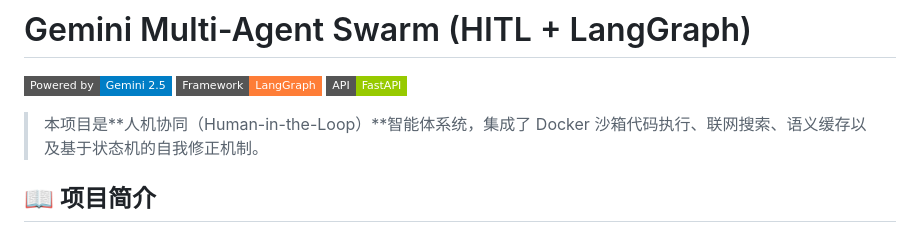
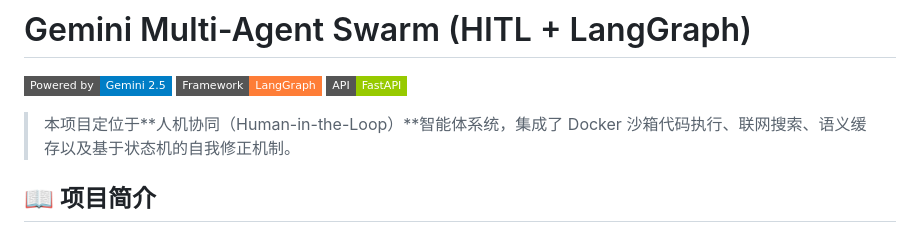
Before and after one commit to M-Patek/HITL, a Markdown page: README.md, the part around the change. Rendered like a GitHub page; badges without logos.

```diff
--- a/README.md
+++ b/README.md
@@ -4,7 +4,7 @@
 [![LangGraph](https://img.shields.io/badge/Framework-LangGraph-orange?style=flat-square)](https://langchain-ai.github.io/langgraph/)
 [![FastAPI](https://img.shields.io/badge/API-FastAPI-green?style=flat-square)](https://fastapi.tiangolo.com/)
 
-> 本项目是**人机协同（Human-in-the-Loop）**智能体系统，集成了 Docker 沙箱代码执行、联网搜索、语义缓存以及基于状态机的自我修正机制。
+> 本项目定位于**人机协同（Human-in-the-Loop）**智能体系统，集成了 Docker 沙箱代码执行、联网搜索、语义缓存以及基于状态机的自我修正机制。
 
 ## 📖 项目简介
 
```
